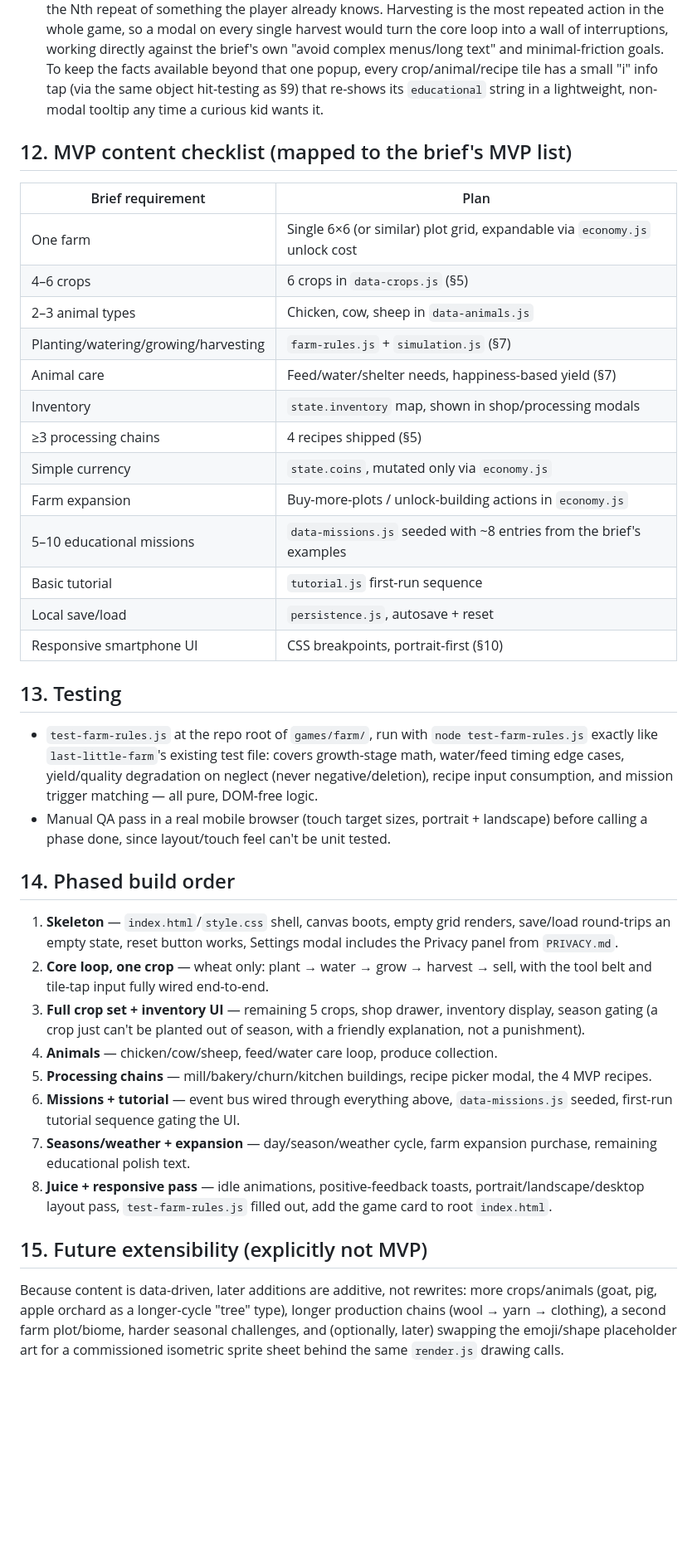
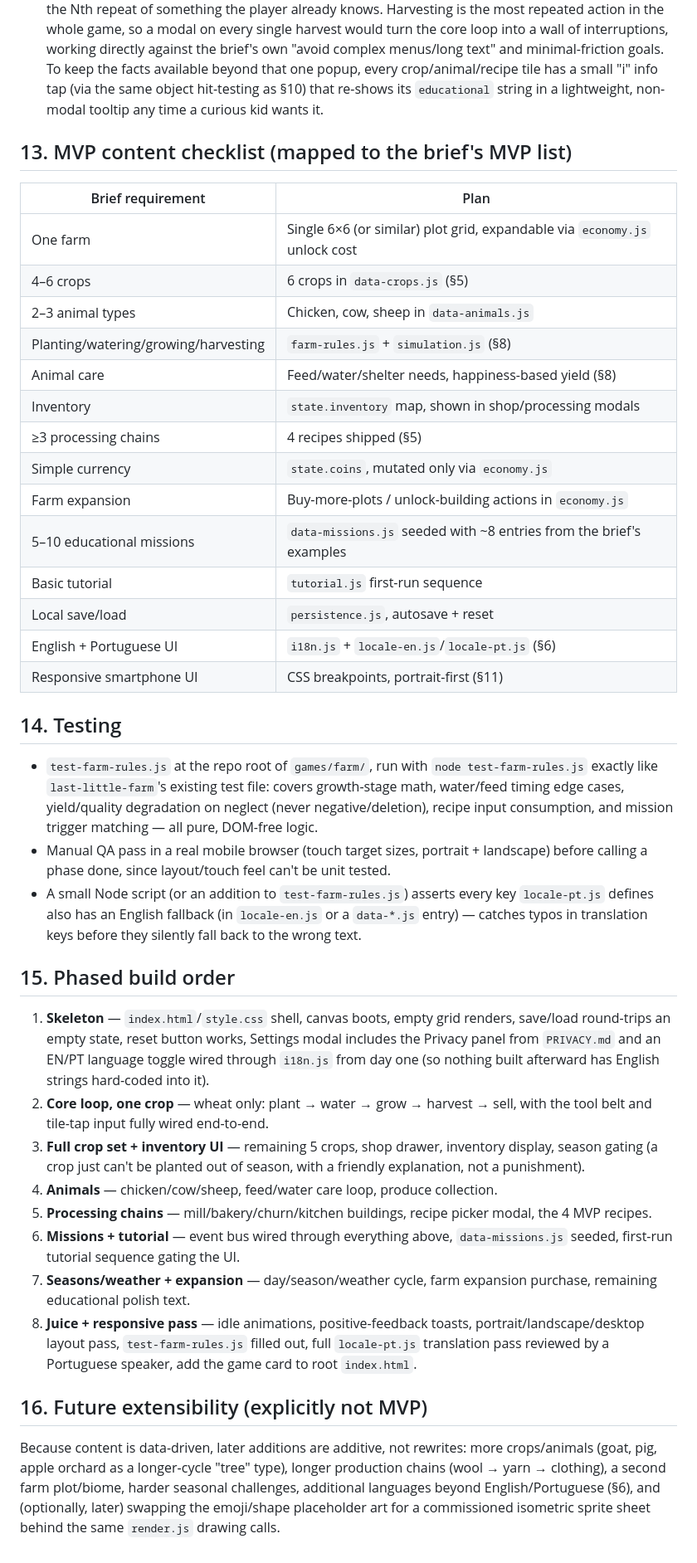
Before and after one commit to txrsolutionspt/games, a Markdown page: games/farm/PLAN.md, the part around one of its changes. Shown at 83% size. Rendered like a GitHub page; blank space fills up the shorter version.

```diff
--- a/games/farm/PLAN.md
+++ b/games/farm/PLAN.md
@@ -382,18 +426,18 @@ and a short `learned` explainer, e.g.:
   against the brief's own "avoid complex menus/long text" and
   minimal-friction goals. To keep the facts available beyond that one
   popup, every crop/animal/recipe tile has a small "i" info tap (via the
-  same object hit-testing as §9) that re-shows its `educational` string
+  same object hit-testing as §10) that re-shows its `educational` string
   in a lightweight, non-modal tooltip any time a curious kid wants it.
 
-## 12. MVP content checklist (mapped to the brief's MVP list)
+## 13. MVP content checklist (mapped to the brief's MVP list)
 
 | Brief requirement | Plan |
 |---|---|
 | One farm | Single 6×6 (or similar) plot grid, expandable via `economy.js` unlock cost |
 | 4–6 crops | 6 crops in `data-crops.js` (§5) |
 | 2–3 animal types | Chicken, cow, sheep in `data-animals.js` |
-| Planting/watering/growing/harvesting | `farm-rules.js` + `simulation.js` (§7) |
-| Animal care | Feed/water/shelter needs, happiness-based yield (§7) |
+| Planting/watering/growing/harvesting | `farm-rules.js` + `simulation.js` (§8) |
+| Animal care | Feed/water/shelter needs, happiness-based yield (§8) |
 | Inventory | `state.inventory` map, shown in shop/processing modals |
 | ≥3 processing chains | 4 recipes shipped (§5) |
 | Simple currency | `state.coins`, mutated only via `economy.js` |
@@ -401,9 +445,10 @@ and a short `learned` explainer, e.g.:
 | 5–10 educational missions | `data-missions.js` seeded with ~8 entries from the brief's examples |
 | Basic tutorial | `tutorial.js` first-run sequence |
 | Local save/load | `persistence.js`, autosave + reset |
-| Responsive smartphone UI | CSS breakpoints, portrait-first (§10) |
+| English + Portuguese UI | `i18n.js` + `locale-en.js`/`locale-pt.js` (§6) |
+| Responsive smartphone UI | CSS breakpoints, portrait-first (§11) |
 
-## 13. Testing
+## 14. Testing
 
 - `test-farm-rules.js` at the repo root of `games/farm/`, run with `node
   test-farm-rules.js` exactly like `last-little-farm`'s existing test file:
@@ -413,12 +458,18 @@ and a short `learned` explainer, e.g.:
 - Manual QA pass in a real mobile browser (touch target sizes, portrait +
   landscape) before calling a phase done, since layout/touch feel can't be
   unit tested.
+- A small Node script (or an addition to `test-farm-rules.js`) asserts
+  every key `locale-pt.js` defines also has an English fallback (in
+  `locale-en.js` or a `data-*.js` entry) — catches typos in translation
+  keys before they silently fall back to the wrong text.
 
-## 14. Phased build order
+## 15. Phased build order
 
 1. **Skeleton** — `index.html`/`style.css` shell, canvas boots, empty grid
    renders, save/load round-trips an empty state, reset button works,
-   Settings modal includes the Privacy panel from `PRIVACY.md`.
+   Settings modal includes the Privacy panel from `PRIVACY.md` and an
+   EN/PT language toggle wired through `i18n.js` from day one (so nothing
+   built afterward has English strings hard-coded into it).
 2. **Core loop, one crop** — wheat only: plant → water → grow → harvest →
    sell, with the tool belt and tile-tap input fully wired end-to-end.
 3. **Full crop set + inventory UI** — remaining 5 crops, shop drawer,
@@ -434,13 +485,15 @@ and a short `learned` explainer, e.g.:
    expansion purchase, remaining educational polish text.
 8. **Juice + responsive pass** — idle animations, positive-feedback toasts,
    portrait/landscape/desktop layout pass, `test-farm-rules.js` filled out,
+   full `locale-pt.js` translation pass reviewed by a Portuguese speaker,
    add the game card to root `index.html`.
 
-## 15. Future extensibility (explicitly not MVP)
+## 16. Future extensibility (explicitly not MVP)
 
 Because content is data-driven, later additions are additive, not rewrites:
 more crops/animals (goat, pig, apple orchard as a longer-cycle "tree"
 type), longer production chains (wool → yarn → clothing), a second farm
-plot/biome, harder seasonal challenges, and (optionally, later) swapping
-the emoji/shape placeholder art for a commissioned isometric sprite sheet
-behind the same `render.js` drawing calls.
+plot/biome, harder seasonal challenges, additional languages beyond
+English/Portuguese (§6), and (optionally, later) swapping the emoji/shape
+placeholder art for a commissioned isometric sprite sheet behind the same
+`render.js` drawing calls.
```
Also changed, not shown: other parts of games/farm/PLAN.md (+55 -11 lines).
